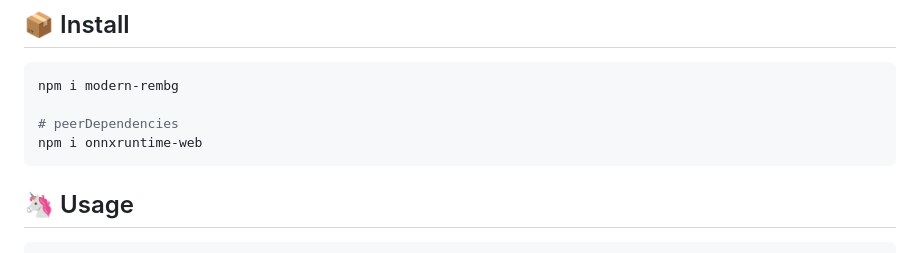
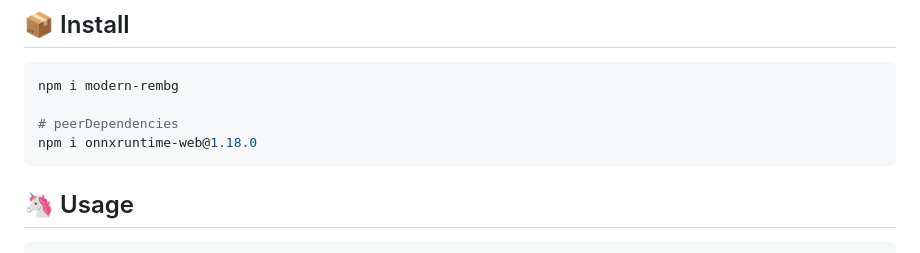
Before and after one commit to qq15725/modern-rembg, a Markdown page: README.md, the part around the change. Rendered like a GitHub page.

Commit message:
docs: peerDependencies

````diff
--- a/README.md
+++ b/README.md
@@ -24,7 +24,7 @@
 npm i modern-rembg
 
 # peerDependencies
-npm i onnxruntime-web
+npm i onnxruntime-web@1.18.0
 ```
 
 ## 🦄 Usage
````
